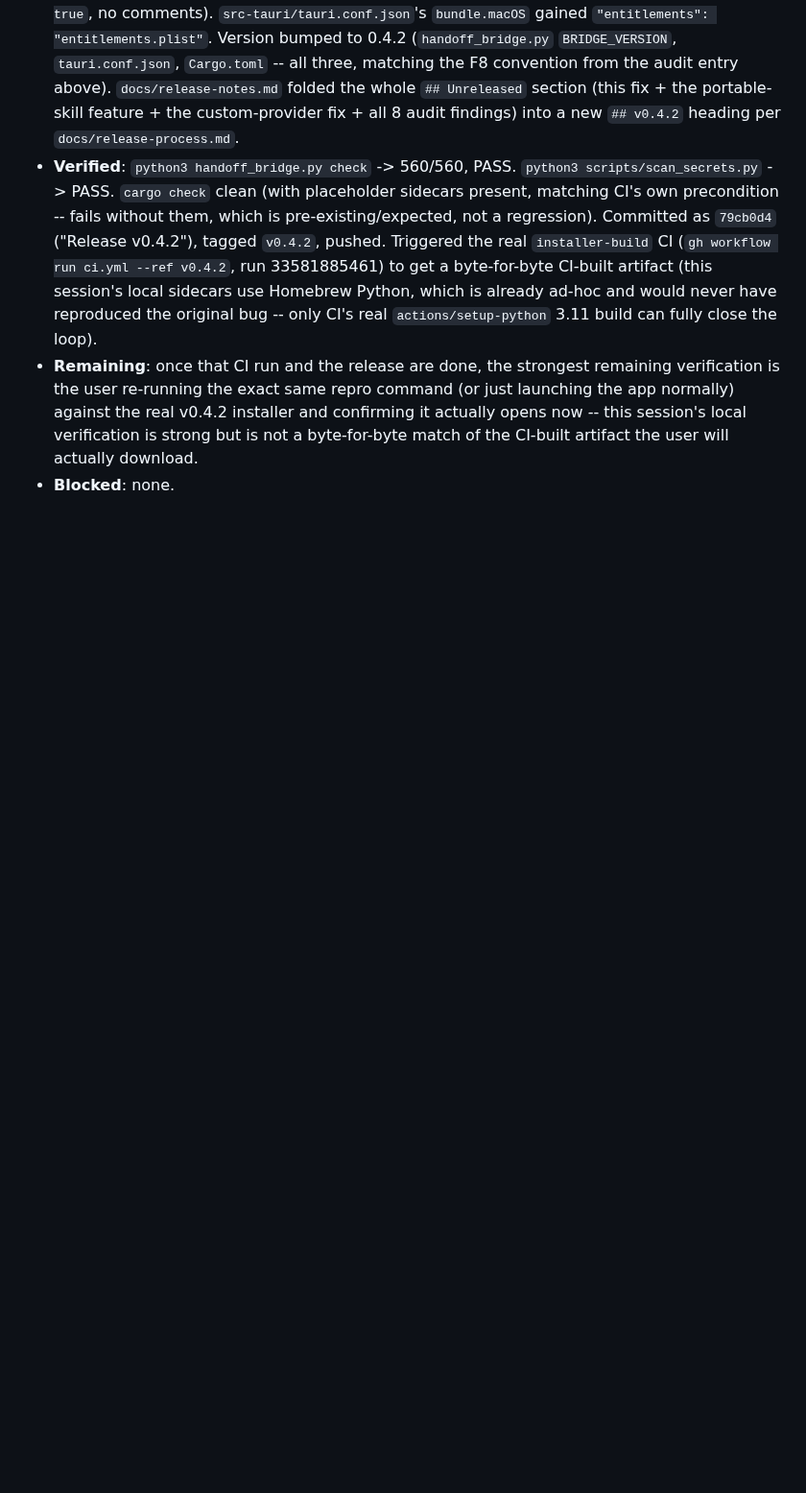
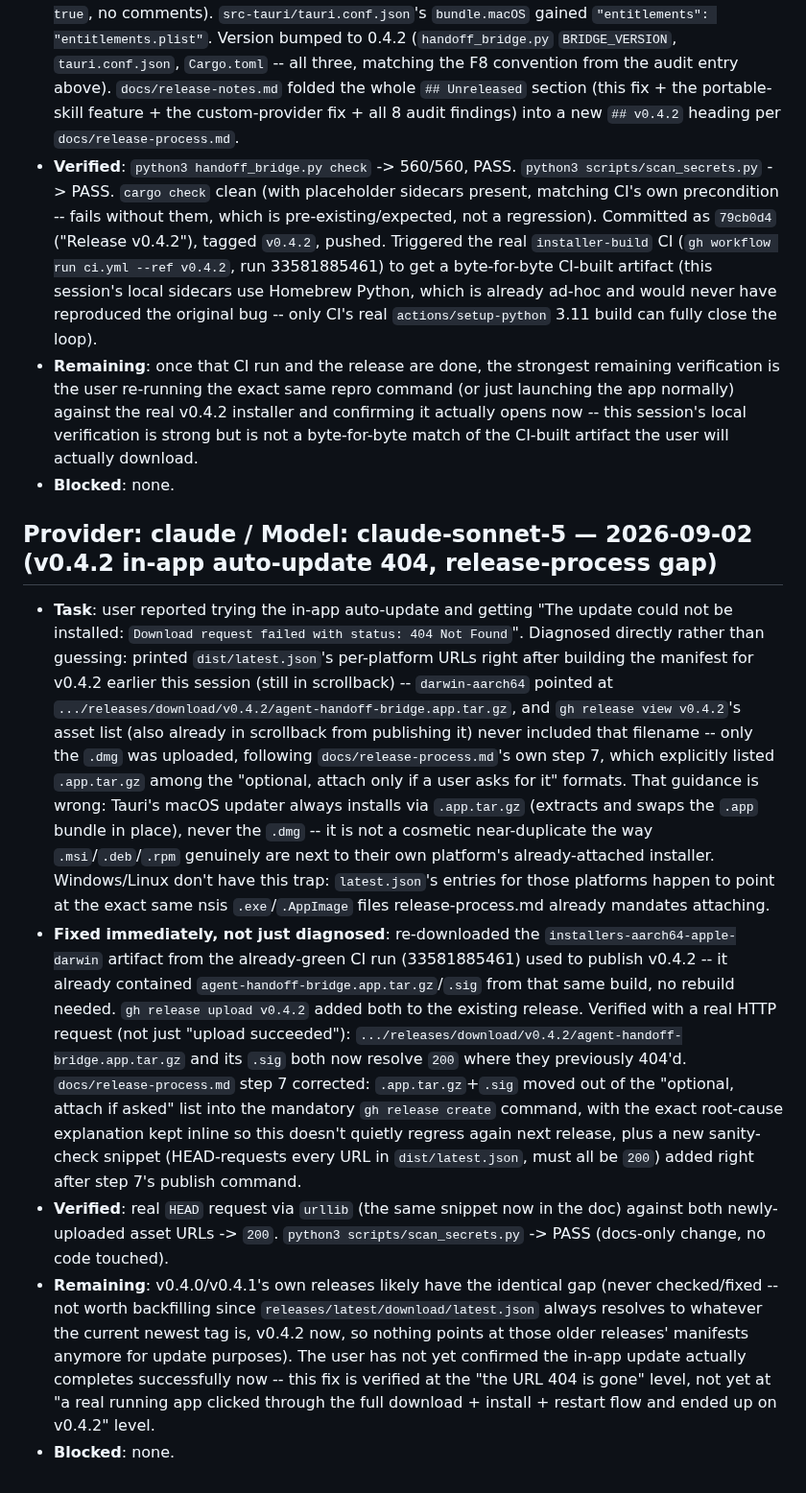
Before and after one commit to jh3779/agent-handoff-bridge, a Markdown page: .handoff/current.md, the part around the change. Shown at 96% size. GitHub-like rendering; blank space fills up the shorter version.

```diff
--- a/.handoff/current.md
+++ b/.handoff/current.md
@@ -2908,3 +2908,52 @@ tag" rule by construction rather than by discipline.
   session's local verification is strong but is not a byte-for-byte
   match of the CI-built artifact the user will actually download.
 - **Blocked**: none.
+
+## Provider: claude / Model: claude-sonnet-5 — 2026-09-02 (v0.4.2 in-app auto-update 404, release-process gap)
+
+- **Task**: user reported trying the in-app auto-update and getting "The
+  update could not be installed: `Download request failed with status:
+  404 Not Found`". Diagnosed directly rather than guessing: printed
+  `dist/latest.json`'s per-platform URLs right after building the
+  manifest for v0.4.2 earlier this session (still in scrollback) --
+  `darwin-aarch64` pointed at
+  `.../releases/download/v0.4.2/agent-handoff-bridge.app.tar.gz`, and
+  `gh release view v0.4.2`'s asset list (also already in scrollback from
+  publishing it) never included that filename -- only the `.dmg` was
+  uploaded, following `docs/release-process.md`'s own step 7, which
+  explicitly listed `.app.tar.gz` among the "optional, attach only if a
+  user asks for it" formats. That guidance is wrong: Tauri's macOS
+  updater always installs via `.app.tar.gz` (extracts and swaps the
+  `.app` bundle in place), never the `.dmg` -- it is not a cosmetic
+  near-duplicate the way `.msi`/`.deb`/`.rpm` genuinely are next to their
+  own platform's already-attached installer. Windows/Linux don't have
+  this trap: `latest.json`'s entries for those platforms happen to point
+  at the exact same nsis `.exe`/`.AppImage` files release-process.md
+  already mandates attaching.
+- **Fixed immediately, not just diagnosed**: re-downloaded the
+  `installers-aarch64-apple-darwin` artifact from the already-green CI
+  run (33581885461) used to publish v0.4.2 -- it already contained
+  `agent-handoff-bridge.app.tar.gz`/`.sig` from that same build, no
+  rebuild needed. `gh release upload v0.4.2` added both to the existing
+  release. Verified with a real HTTP request (not just "upload
+  succeeded"): `.../releases/download/v0.4.2/agent-handoff-bridge.app.tar.gz`
+  and its `.sig` both now resolve `200` where they previously 404'd.
+  `docs/release-process.md` step 7 corrected: `.app.tar.gz`+`.sig` moved
+  out of the "optional, attach if asked" list into the mandatory `gh
+  release create` command, with the exact root-cause explanation kept
+  inline so this doesn't quietly regress again next release, plus a new
+  sanity-check snippet (HEAD-requests every URL in `dist/latest.json`,
+  must all be `200`) added right after step 7's publish command.
+- **Verified**: real `HEAD` request via `urllib` (the same snippet now in
+  the doc) against both newly-uploaded asset URLs -> `200`. `python3
+  scripts/scan_secrets.py` -> PASS (docs-only change, no code touched).
+- **Remaining**: v0.4.0/v0.4.1's own releases likely have the identical
+  gap (never checked/fixed -- not worth backfilling since
+  `releases/latest/download/latest.json` always resolves to whatever
+  the current newest tag is, v0.4.2 now, so nothing points at those
+  older releases' manifests anymore for update purposes). The user has
+  not yet confirmed the in-app update actually completes successfully
+  now -- this fix is verified at the "the URL 404 is gone" level, not
+  yet at "a real running app clicked through the full download +
+  install + restart flow and ended up on v0.4.2" level.
+- **Blocked**: none.
```
Also changed, not shown: docs/release-process.md (+44 -7 lines).
